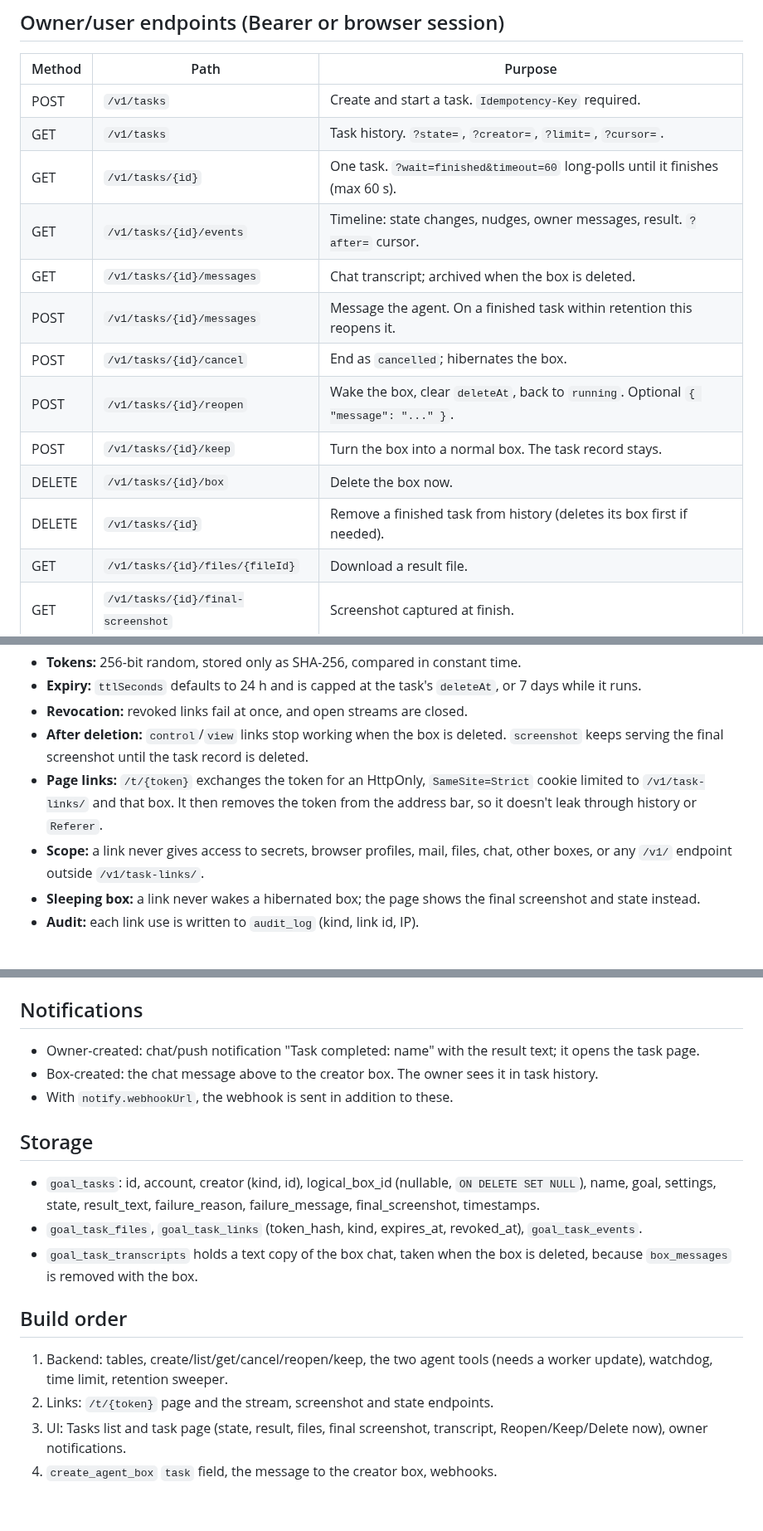
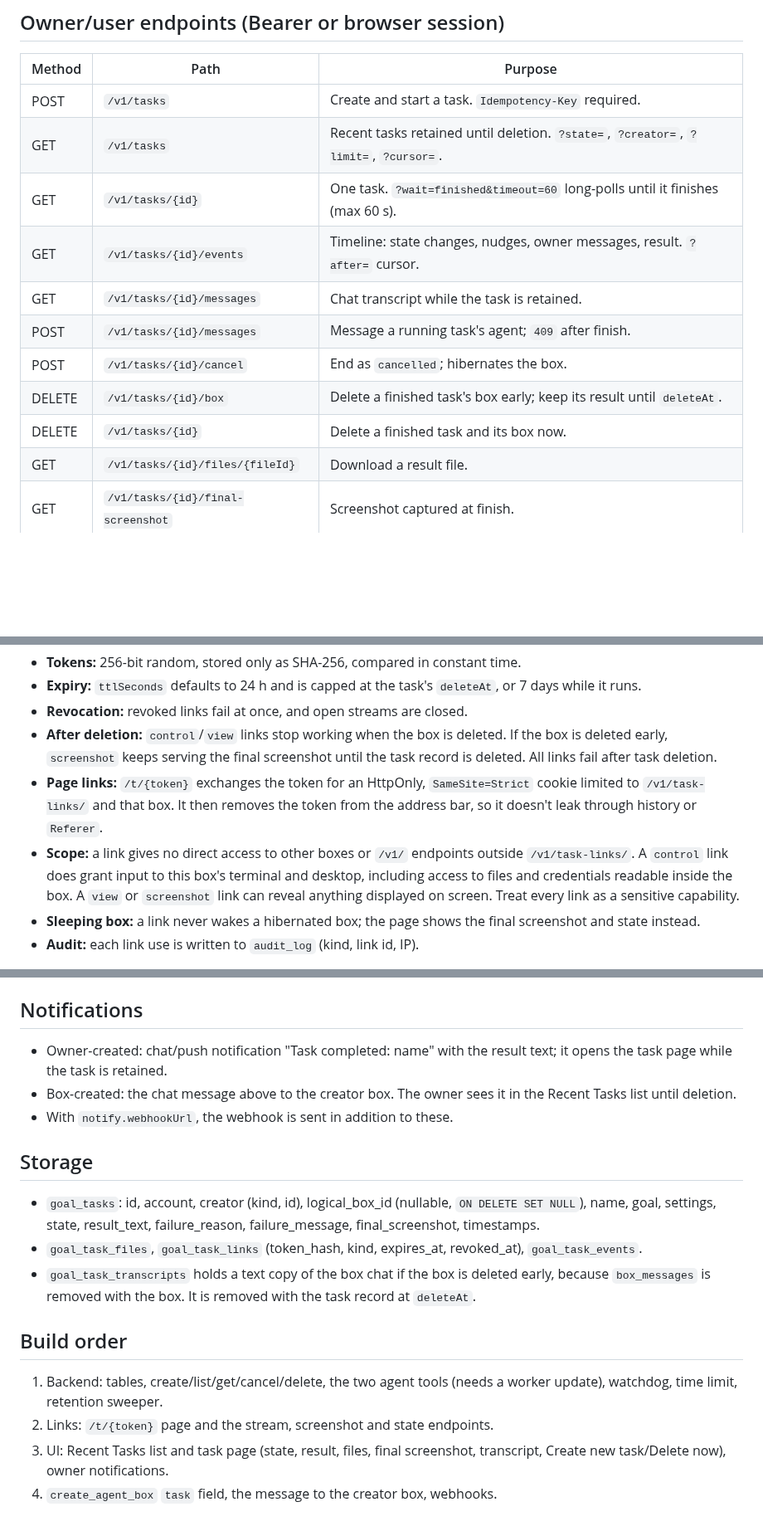
Before and after one commit to 0xikarus/vbox, a Markdown page: docs/TASKS-API.md, 3 parts joined by grey strips. Shown at 83% size. Drawn GitHub-style; blank space fills up the shorter version.

Commit message:
docs: make goal tasks final and disposable

```diff
--- a/docs/TASKS-API.md
+++ b/docs/TASKS-API.md
@@ -80,16 +86,14 @@ finished + keep     ─▶ box becomes a normal box; the task stays in history
 | Method | Path | Purpose |
 | --- | --- | --- |
 | POST | `/v1/tasks` | Create and start a task. `Idempotency-Key` required. |
-| GET | `/v1/tasks` | Task history. `?state=`, `?creator=`, `?limit=`, `?cursor=`. |
+| GET | `/v1/tasks` | Recent tasks retained until deletion. `?state=`, `?creator=`, `?limit=`, `?cursor=`. |
 | GET | `/v1/tasks/{id}` | One task. `?wait=finished&timeout=60` long-polls until it finishes (max 60 s). |
 | GET | `/v1/tasks/{id}/events` | Timeline: state changes, nudges, owner messages, result. `?after=` cursor. |
-| GET | `/v1/tasks/{id}/messages` | Chat transcript; archived when the box is deleted. |
-| POST | `/v1/tasks/{id}/messages` | Message the agent. On a finished task within retention this reopens it. |
+| GET | `/v1/tasks/{id}/messages` | Chat transcript while the task is retained. |
+| POST | `/v1/tasks/{id}/messages` | Message a running task's agent; `409` after finish. |
 | POST | `/v1/tasks/{id}/cancel` | End as `cancelled`; hibernates the box. |
-| POST | `/v1/tasks/{id}/reopen` | Wake the box, clear `deleteAt`, back to `running`. Optional `{ "message": "..." }`. |
-| POST | `/v1/tasks/{id}/keep` | Turn the box into a normal box. The task record stays. |
-| DELETE | `/v1/tasks/{id}/box` | Delete the box now. |
-| DELETE | `/v1/tasks/{id}` | Remove a finished task from history (deletes its box first if needed). |
+| DELETE | `/v1/tasks/{id}/box` | Delete a finished task's box early; keep its result until `deleteAt`. |
+| DELETE | `/v1/tasks/{id}` | Delete a finished task and its box now. |
 | GET | `/v1/tasks/{id}/files/{fileId}` | Download a result file. |
 | GET | `/v1/tasks/{id}/final-screenshot` | Screenshot captured at finish. |
 | POST | `/v1/tasks/{id}/links` | Mint links: `{ "kinds": ["control","view","screenshot"], "ttlSeconds": 86400 }`. |
@@ -146,14 +151,17 @@ Rules:
 - **Expiry:** `ttlSeconds` defaults to 24 h and is capped at the task's `deleteAt`, or 7 days while it runs.
 - **Revocation:** revoked links fail at once, and open streams are closed.
 - **After deletion:** `control`/`view` links stop working when the box is
-  deleted. `screenshot` keeps serving the final screenshot until the task
-  record is deleted.
+  deleted. If the box is deleted early, `screenshot` keeps serving the final
+  screenshot until the task record is deleted. All links fail after task deletion.
 - **Page links:** `/t/{token}` exchanges the token for an HttpOnly,
   `SameSite=Strict` cookie limited to `/v1/task-links/` and that box. It then
   removes the token from the address bar, so it doesn't leak through history
   or `Referer`.
-- **Scope:** a link never gives access to secrets, browser profiles, mail, files,
-  chat, other boxes, or any `/v1/` endpoint outside `/v1/task-links/`.
+- **Scope:** a link gives no direct access to other boxes or `/v1/` endpoints
+  outside `/v1/task-links/`. A `control` link does grant input to this box's
+  terminal and desktop, including access to files and credentials readable
+  inside the box. A `view` or `screenshot` link can reveal anything displayed
+  on screen. Treat every link as a sensitive capability.
 - **Sleeping box:** a link never wakes a hibernated box; the page shows the final
   screenshot and state instead.
 - **Audit:** each link use is written to `audit_log` (kind, link id, IP).
@@ -194,9 +202,9 @@ There is no new MCP tool. `create_agent_box` takes an optional `task` object:
 ## Notifications
 
 - Owner-created: chat/push notification "Task completed: name" with the
-  result text; it opens the task page.
+  result text; it opens the task page while the task is retained.
 - Box-created: the chat message above to the creator box. The owner sees it in
-  task history.
+  the Recent Tasks list until deletion.
 - With `notify.webhookUrl`, the webhook is sent in addition to these.
 
 ## Storage
@@ -206,14 +214,15 @@ There is no new MCP tool. `create_agent_box` takes an optional `task` object:
   failure_reason, failure_message, final_screenshot, timestamps.
 - `goal_task_files`, `goal_task_links` (token_hash, kind, expires_at,
   revoked_at), `goal_task_events`.
-- `goal_task_transcripts` holds a text copy of the box chat, taken when the
-  box is deleted, because `box_messages` is removed with the box.
+- `goal_task_transcripts` holds a text copy of the box chat if the box is
+  deleted early, because `box_messages` is removed with the box. It is removed
+  with the task record at `deleteAt`.
 
 ## Build order
 
-1. Backend: tables, create/list/get/cancel/reopen/keep, the two agent tools
+1. Backend: tables, create/list/get/cancel/delete, the two agent tools
    (needs a worker update), watchdog, time limit, retention sweeper.
 2. Links: `/t/{token}` page and the stream, screenshot and state endpoints.
-3. UI: Tasks list and task page (state, result, files, final screenshot,
-   transcript, Reopen/Keep/Delete now), owner notifications.
+3. UI: Recent Tasks list and task page (state, result, files, final screenshot,
+   transcript, Create new task/Delete now), owner notifications.
 4. `create_agent_box` `task` field, the message to the creator box, webhooks.
```
Also changed, not shown: other parts of docs/TASKS-API.md (+15 -8 lines).
